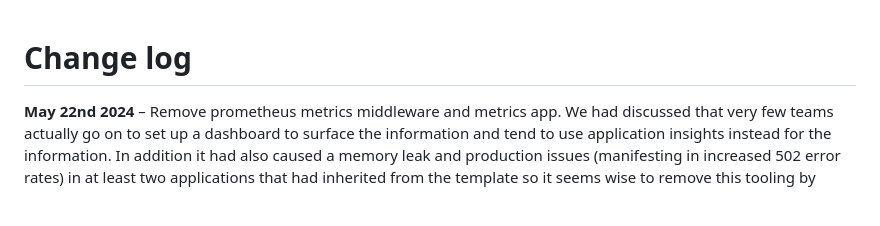
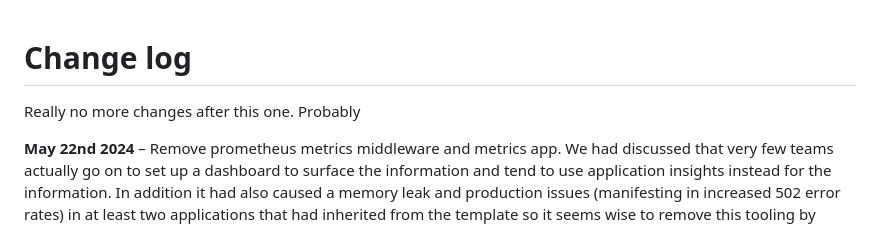
Before and after one commit to ministryofjustice/james-typescript-test, a Markdown page: CHANGELOG.md, the part around the change. Rendered like a GitHub page; blank space fills up the shorter version.

Commit message:
New branch for validation (#48)
* publish the branch

* this is another multiline commit - line 1
Line 2 is just this

Here is line 4 - line 3 is blank

* one more readme change

* remove the space

* another single line commit

* This is the second commit

* Line 1 says 'why we have four replicas I don't know'
Line 2 just says this

Line 4 is basically the last one, but the line before is blank

* another day another new branch

* can remove the IRSA account as well

* Line 1 - comment on the readme
Line 2 - it's just a line

Line 4 - the previous line was missing

* still not working then

* Line 1 is this
Line 2 is not

Line 4 is not blank. But Line 3 is

```diff
--- a/CHANGELOG.md
+++ b/CHANGELOG.md
@@ -1,4 +1,6 @@
 # Change log
+
+Really no more changes after this one. Probably
 
 **May 22nd 2024** – Remove prometheus metrics middleware and metrics app. We had discussed that very few teams actually go on to set up a dashboard to surface the information and tend to use application insights instead for the information.  In addition it had also caused a memory leak and production issues (manifesting in increased 502 error rates) in at least two applications that had inherited from the template so it seems wise to remove this tooling by default.
 
```
